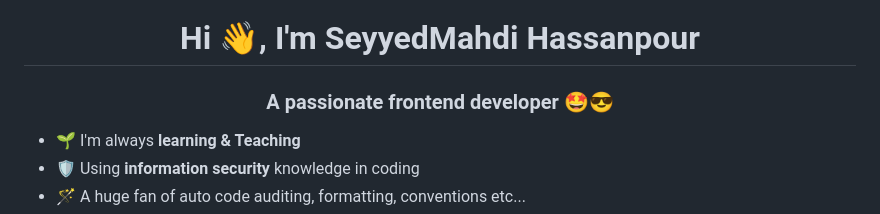
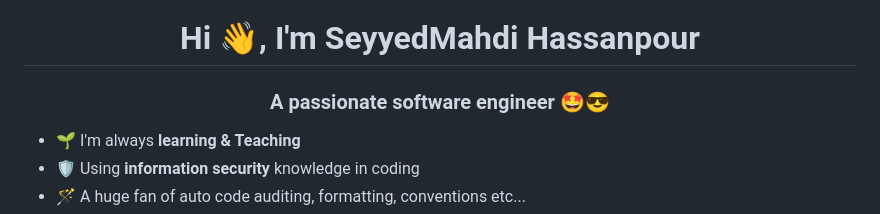
Before and after one commit to SeyyedKhandon/seyyedkhandon, a Markdown page: readme.md, the part around the change. Drawn GitHub-style.

```diff
--- a/readme.md
+++ b/readme.md
@@ -1,6 +1,6 @@
 <h1 align="center">Hi 👋, I'm SeyyedMahdi Hassanpour</h1>
 
-<h3 align="center">A passionate frontend developer 🤩😎</h3>
+<h3 align="center">A passionate software engineer 🤩😎</h3>
 
 <ul>
   <li>🌱 I'm always <strong>learning & Teaching</strong></li>
```
